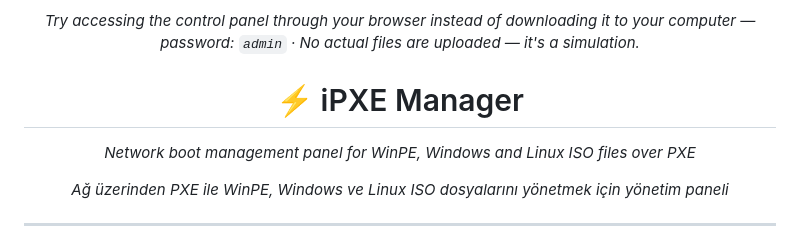
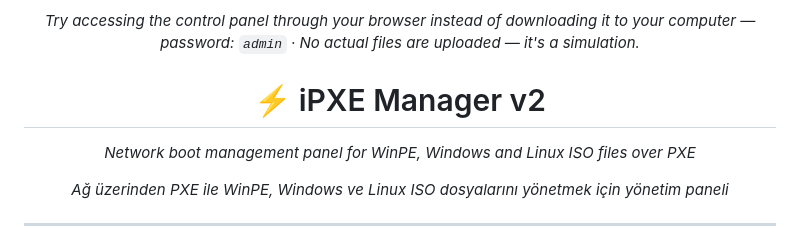
Before and after one commit to abdullah-erturk/iPXE-Manager, a Markdown page: README.md, the part around the change. Rendered like a GitHub page.

Commit message:
Change iPXE Manager version to v2
Updated version number in the README header.

```diff
--- a/README.md
+++ b/README.md
@@ -24,7 +24,7 @@
 
 *Try accessing the control panel through your browser instead of downloading it to your computer — password: `admin` · No actual files are uploaded — it's a simulation.*
 
-# ⚡ iPXE Manager
+# ⚡ iPXE Manager v2
 
 *Network boot management panel for WinPE, Windows and Linux ISO files over PXE*
 
```
